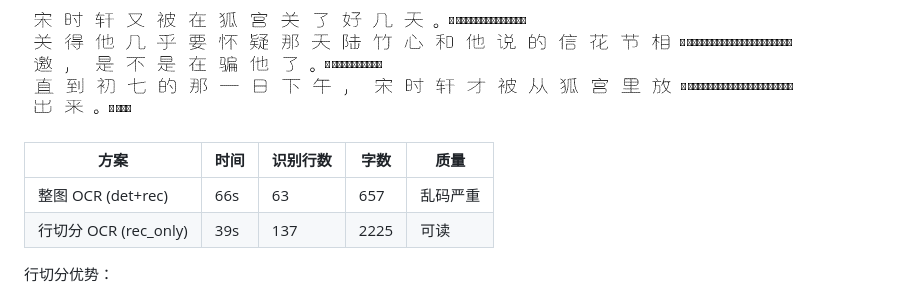
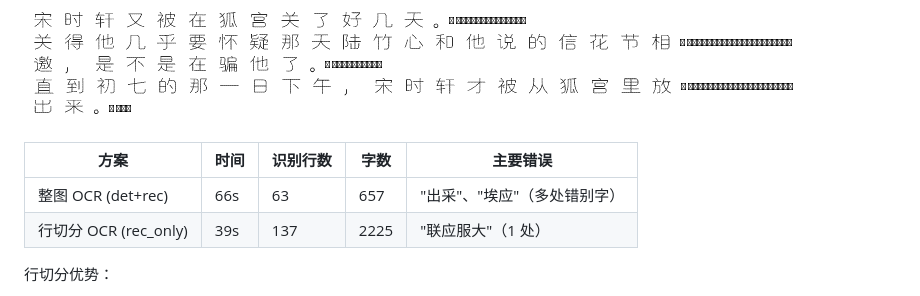
Before and after one commit to light-nook-labs/sfacg_tools, a Markdown page: README.md, the part around one of its changes. GitHub-like rendering.

```diff
--- a/README.md
+++ b/README.md
@@ -254,10 +273,10 @@ K *
 
 ![行细节](docs/ocr_workflow/compare_line_detail.png)
 
-| 方案 | 时间 | 识别行数 | 字数 | 质量 |
-|------|------|----------|------|------|
-| 整图 OCR (det+rec) | 66s | 63 | 657 | 乱码严重 |
-| 行切分 OCR (rec_only) | 39s | 137 | 2225 | 可读 |
+| 方案 | 时间 | 识别行数 | 字数 | 主要错误 |
+|------|------|----------|------|----------|
+| 整图 OCR (det+rec) | 66s | 63 | 657 | "出采"、"埃应"（多处错别字） |
+| 行切分 OCR (rec_only) | 39s | 137 | 2225 | "联应服大"（1 处） |
 
 行切分优势：
 - 跳过检测步骤（`rec_only`），速度更快
```
Also changed, not shown: other parts of README.md (+31 -12 lines), docs/ocr_workflow/compare_full_ocr_annotated.png (added), docs/ocr_workflow/compare_line_ocr_annotated.png (added).
